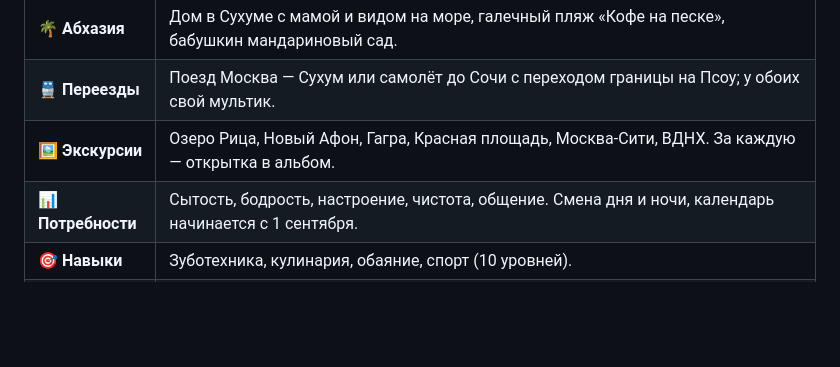
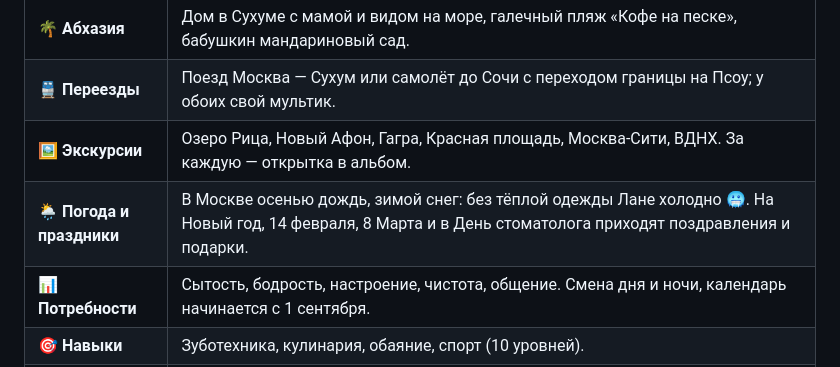
Before and after one commit to TAPYCH/CLaude.test, a Markdown page: README.md, the part around the change. Drawn GitHub-style; blank space fills up the shorter version.

Commit message:
README: weather and holidays
Co-Authored-By: Claude Opus 5.5 <noreply@anthropic.com>
Claude-Session: https://claude.ai/code/session_01MtjGcb6PGoMk2mSnb9yzqa

```diff
--- a/README.md
+++ b/README.md
@@ -17,6 +17,7 @@
 | 🌴 **Абхазия** | Дом в Сухуме с мамой и видом на море, галечный пляж «Кофе на песке», бабушкин мандариновый сад. |
 | 🚆 **Переезды** | Поезд Москва — Сухум или самолёт до Сочи с переходом границы на Псоу; у обоих свой мультик. |
 | 🖼️ **Экскурсии** | Озеро Рица, Новый Афон, Гагра, Красная площадь, Москва-Сити, ВДНХ. За каждую — открытка в альбом. |
+| 🌦️ **Погода и праздники** | В Москве осенью дождь, зимой снег: без тёплой одежды Лане холодно 🥶. На Новый год, 14 февраля, 8 Марта и в День стоматолога приходят поздравления и подарки. |
 | 📊 **Потребности** | Сытость, бодрость, настроение, чистота, общение. Смена дня и ночи, календарь начинается с 1 сентября. |
 | 🎯 **Навыки** | Зуботехника, кулинария, обаяние, спорт (10 уровней). |
 | 📱 **Телефон** | Карта, гардероб, магазин, питомцы, чаты (мама, любимый, подруга Амра, одногруппница Катя, преподаватель, бабушка), задания, награды, профиль, альбом, настройки. |
```
